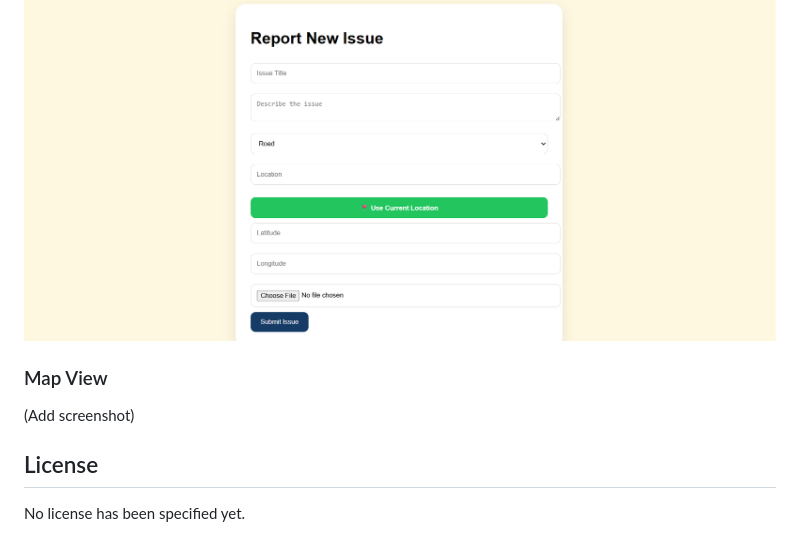
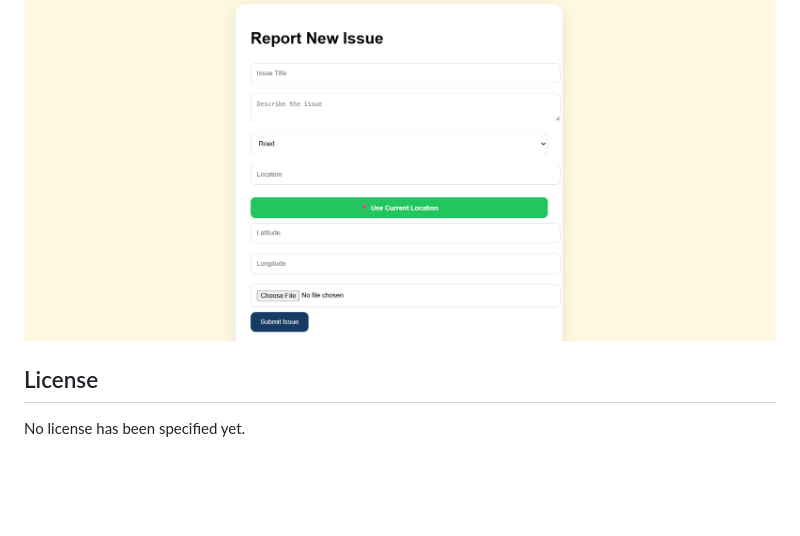
Before and after one commit to NimishaWorks/citifix_v2, a Markdown page: README.md, the part around the change. GitHub-like rendering; blank space fills up the shorter version.

```diff
--- a/README.md
+++ b/README.md
@@ -186,8 +186,6 @@ Open any file in the `frontend/` folder in a browser, or serve the folder with a
 ### Report Issue Page
 ![alt text](report.png)
 
-### Map View
-(Add screenshot)
 ## License
 
 No license has been specified yet.
```
